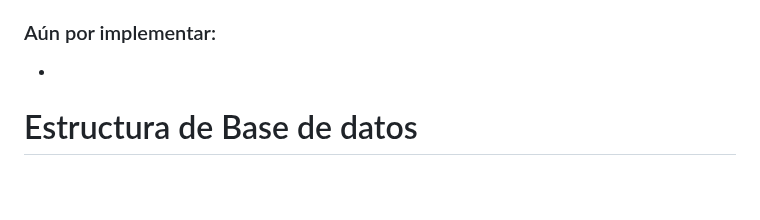
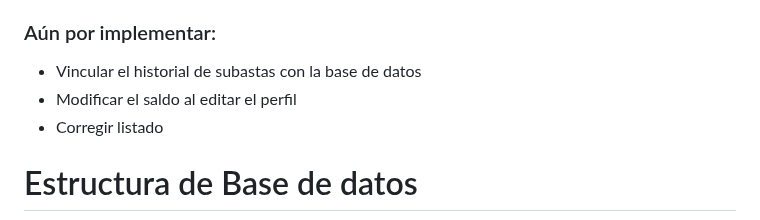
Before and after one commit to danielfdez17/IW, a Markdown page: README.md, the part around the change. Rendered like a GitHub page; blank space fills up the shorter version.

```diff
--- a/README.md
+++ b/README.md
@@ -24,7 +24,9 @@ En la vista de perfil, el usuario podrá visualizar:
 
 ### Aún por implementar:
 
--
+-  Vincular el historial de subastas con la base de datos
+-  Modificar el saldo al editar el perfil
+-  Corregir listado
 
 # Estructura de Base de datos
 ![Estructura de BBDD](/bd.png)
```
